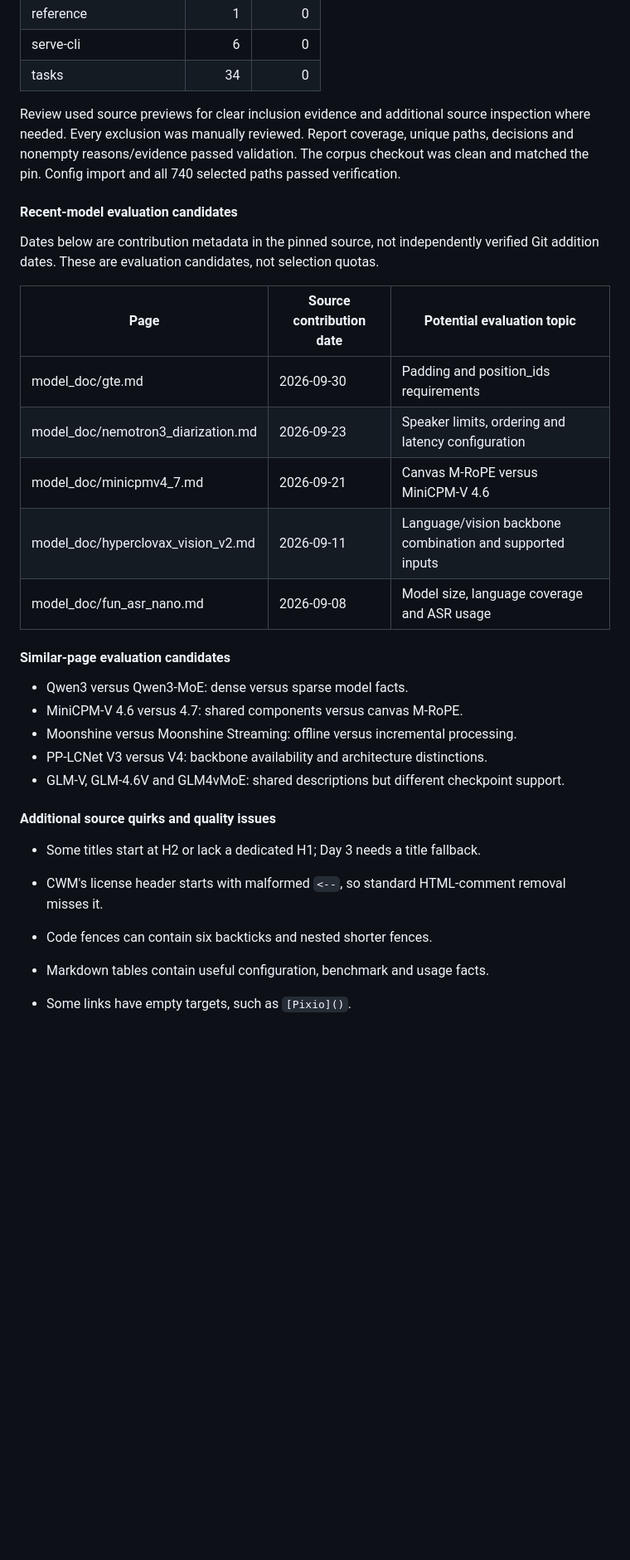
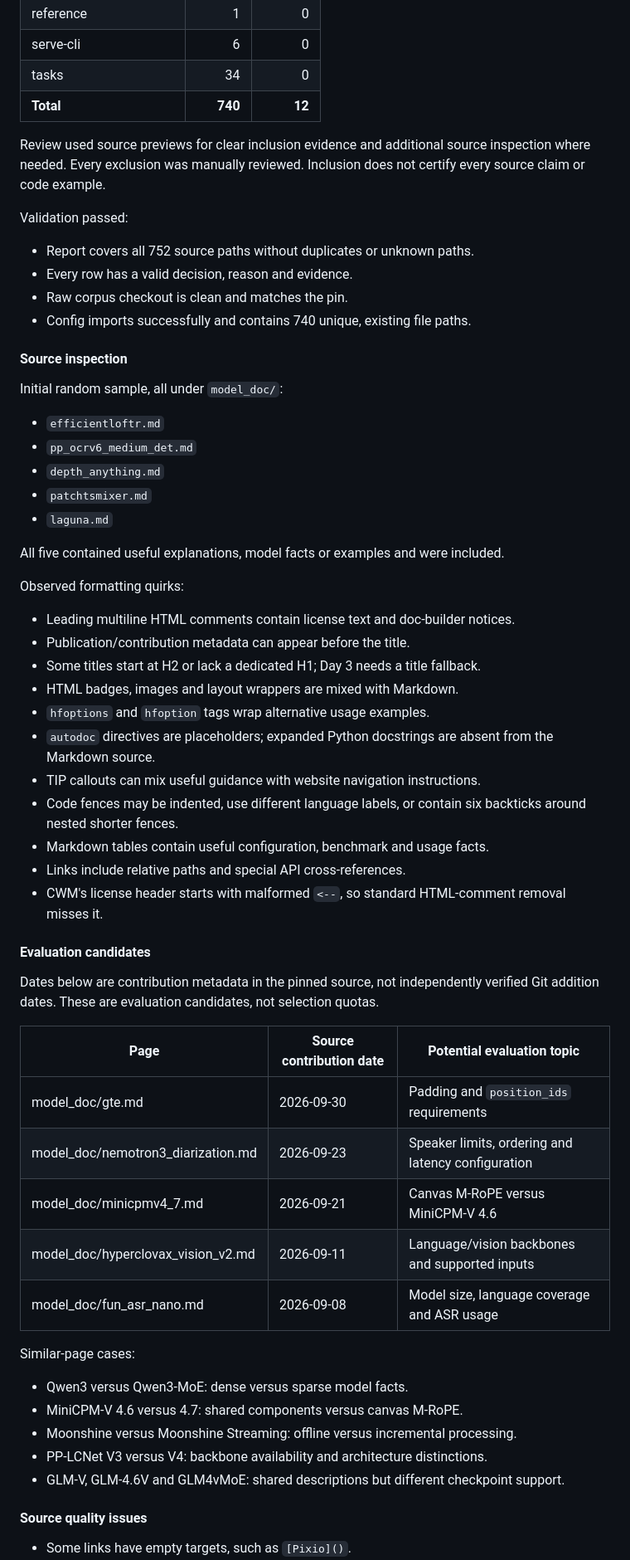
Before and after one commit to haroonpuzhakkal07-pixel/hf-docs-qa, a Markdown page: NOTES.md, the part around one of its changes. Shown at 83% size. Rendered like a GitHub page; blank space fills up the shorter version.

Commit message:
Organize project decisions and Day 2 notes

```diff
--- a/NOTES.md
+++ b/NOTES.md
@@ -42,22 +57,56 @@ All 531 model pages met the inclusion criteria.
 | reference | 1 | 0 |
 | serve-cli | 6 | 0 |
 | tasks | 34 | 0 |
+| **Total** | **740** | **12** |
 
-Review used source previews for clear inclusion evidence and additional source inspection where needed. Every exclusion was manually reviewed. Report coverage, unique paths, decisions and nonempty reasons/evidence passed validation. The corpus checkout was clean and matched the pin. Config import and all 740 selected paths passed verification.
+Review used source previews for clear inclusion evidence and additional source inspection where needed. Every exclusion was manually reviewed. Inclusion does not certify every source claim or code example.
 
-#### Recent-model evaluation candidates
+Validation passed:
+
+- Report covers all 752 source paths without duplicates or unknown paths.
+- Every row has a valid decision, reason and evidence.
+- Raw corpus checkout is clean and matches the pin.
+- Config imports successfully and contains 740 unique, existing file paths.
+
+#### Source inspection
+
+Initial random sample, all under `model_doc/`:
+
+- `efficientloftr.md`
+- `pp_ocrv6_medium_det.md`
+- `depth_anything.md`
+- `patchtsmixer.md`
+- `laguna.md`
+
+All five contained useful explanations, model facts or examples and were included.
+
+Observed formatting quirks:
+
+- Leading multiline HTML comments contain license text and doc-builder notices.
+- Publication/contribution metadata can appear before the title.
+- Some titles start at H2 or lack a dedicated H1; Day 3 needs a title fallback.
+- HTML badges, images and layout wrappers are mixed with Markdown.
+- `hfoptions` and `hfoption` tags wrap alternative usage examples.
+- `autodoc` directives are placeholders; expanded Python docstrings are absent from the Markdown source.
+- TIP callouts can mix useful guidance with website navigation instructions.
+- Code fences may be indented, use different language labels, or contain six backticks around nested shorter fences.
+- Markdown tables contain useful configuration, benchmark and usage facts.
+- Links include relative paths and special API cross-references.
+- CWM's license header starts with malformed `<--`, so standard HTML-comment removal misses it.
+
+#### Evaluation candidates
 
 Dates below are contribution metadata in the pinned source, not independently verified Git addition dates. These are evaluation candidates, not selection quotas.
 
 | Page | Source contribution date | Potential evaluation topic |
 | --- | --- | --- |
-| model_doc/gte.md | 2026-09-30 | Padding and position_ids requirements |
+| model_doc/gte.md | 2026-09-30 | Padding and `position_ids` requirements |
 | model_doc/nemotron3_diarization.md | 2026-09-23 | Speaker limits, ordering and latency configuration |
 | model_doc/minicpmv4_7.md | 2026-09-21 | Canvas M-RoPE versus MiniCPM-V 4.6 |
-| model_doc/hyperclovax_vision_v2.md | 2026-09-11 | Language/vision backbone combination and supported inputs |
+| model_doc/hyperclovax_vision_v2.md | 2026-09-11 | Language/vision backbones and supported inputs |
 | model_doc/fun_asr_nano.md | 2026-09-08 | Model size, language coverage and ASR usage |
 
-#### Similar-page evaluation candidates
+Similar-page cases:
 
 - Qwen3 versus Qwen3-MoE: dense versus sparse model facts.
 - MiniCPM-V 4.6 versus 4.7: shared components versus canvas M-RoPE.
@@ -65,10 +114,6 @@ Dates below are contribution metadata in the pinned source, not independently ve
 - PP-LCNet V3 versus V4: backbone availability and architecture distinctions.
 - GLM-V, GLM-4.6V and GLM4vMoE: shared descriptions but different checkpoint support.
 
-#### Additional source quirks and quality issues
+#### Source quality issues
 
-- Some titles start at H2 or lack a dedicated H1; Day 3 needs a title fallback.
-- CWM's license header starts with malformed `<--`, so standard HTML-comment removal misses it.
-- Code fences can contain six backticks and nested shorter fences.
-- Markdown tables contain useful configuration, benchmark and usage facts.
 - Some links have empty targets, such as `[Pixio]()`.
```
Also changed, not shown: other parts of NOTES.md (+38 -17 lines).
